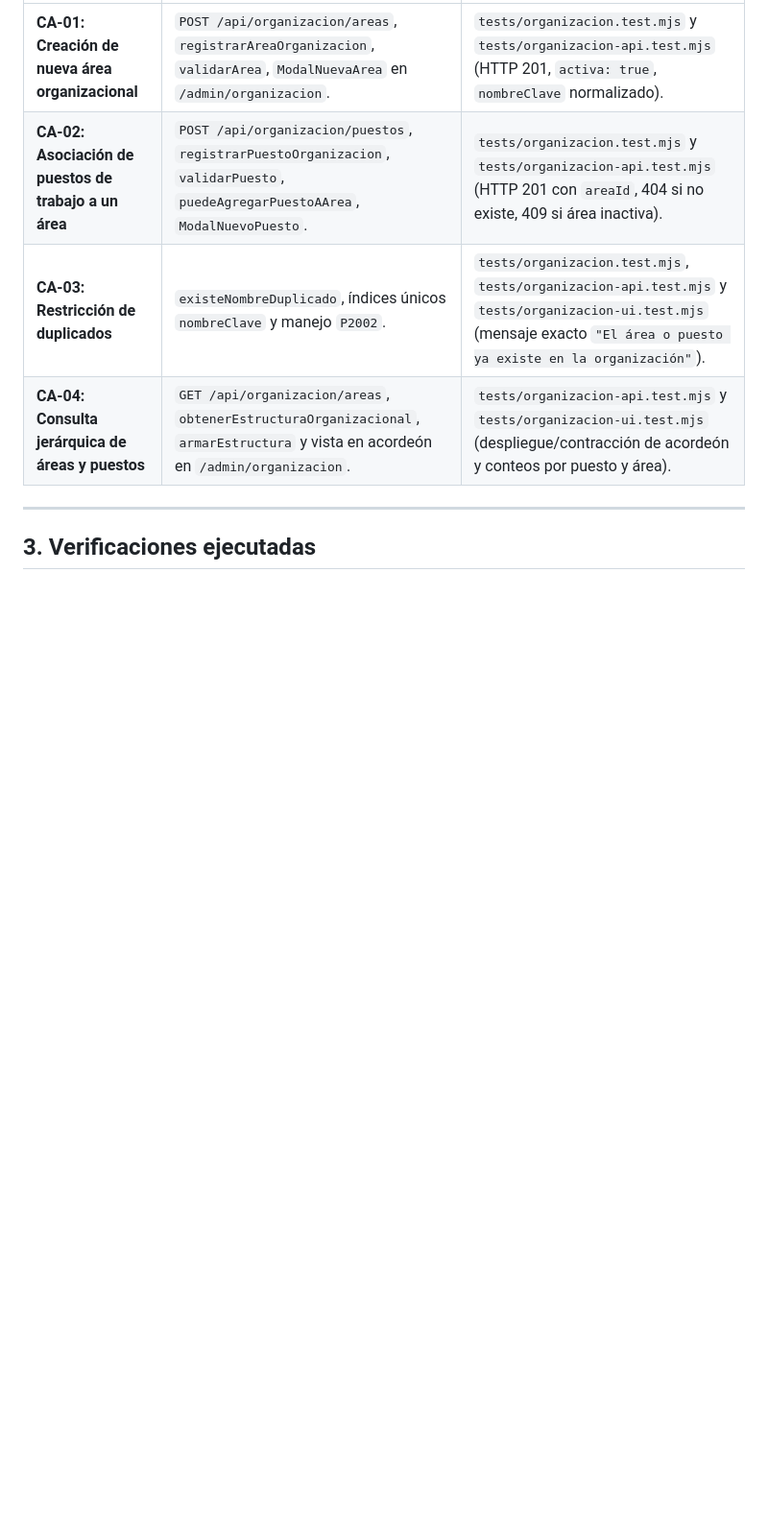
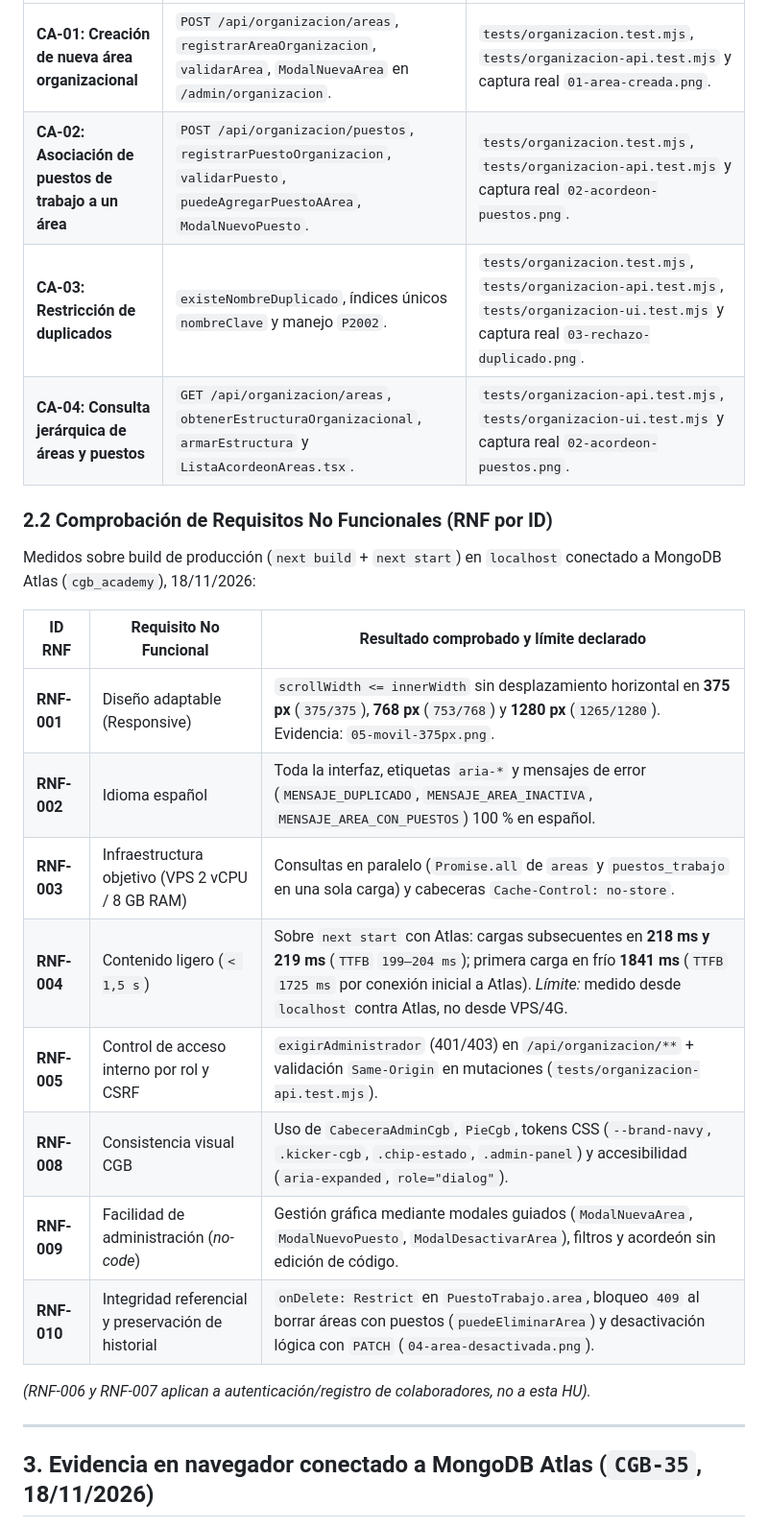
Before and after one commit to milith0kun/proyecto-ing-software, a Markdown page: docs/HU007-VALIDACION.md, the part around one of its changes. Shown at 96% size. GitHub-like rendering; blank space fills up the shorter version.

```diff
--- a/docs/HU007-VALIDACION.md
+++ b/docs/HU007-VALIDACION.md
@@ -28,10 +30,27 @@
 |---|---|---|
-| **CA-01: Creación de nueva área organizacional** | `POST /api/organizacion/areas`, `registrarAreaOrganizacion`, `validarArea`, `ModalNuevaArea` en `/admin/organizacion`. | `tests/organizacion.test.mjs` y `tests/organizacion-api.test.mjs` (HTTP 201, `activa: true`, `nombreClave` normalizado). |
-| **CA-02: Asociación de puestos de trabajo a un área** | `POST /api/organizacion/puestos`, `registrarPuestoOrganizacion`, `validarPuesto`, `puedeAgregarPuestoAArea`, `ModalNuevoPuesto`. | `tests/organizacion.test.mjs` y `tests/organizacion-api.test.mjs` (HTTP 201 con `areaId`, 404 si no existe, 409 si área inactiva). |
-| **CA-03: Restricción de duplicados** | `existeNombreDuplicado`, índices únicos `nombreClave` y manejo `P2002`. | `tests/organizacion.test.mjs`, `tests/organizacion-api.test.mjs` y `tests/organizacion-ui.test.mjs` (mensaje exacto `"El área o puesto ya existe en la organización"`). |
-| **CA-04: Consulta jerárquica de áreas y puestos** | `GET /api/organizacion/areas`, `obtenerEstructuraOrganizacional`, `armarEstructura` y vista en acordeón en `/admin/organizacion`. | `tests/organizacion-api.test.mjs` y `tests/organizacion-ui.test.mjs` (despliegue/contracción de acordeón y conteos por puesto y área). |
+| **CA-01: Creación de nueva área organizacional** | `POST /api/organizacion/areas`, `registrarAreaOrganizacion`, `validarArea`, `ModalNuevaArea` en `/admin/organizacion`. | `tests/organizacion.test.mjs`, `tests/organizacion-api.test.mjs` y captura real `01-area-creada.png`. |
+| **CA-02: Asociación de puestos de trabajo a un área** | `POST /api/organizacion/puestos`, `registrarPuestoOrganizacion`, `validarPuesto`, `puedeAgregarPuestoAArea`, `ModalNuevoPuesto`. | `tests/organizacion.test.mjs`, `tests/organizacion-api.test.mjs` y captura real `02-acordeon-puestos.png`. |
+| **CA-03: Restricción de duplicados** | `existeNombreDuplicado`, índices únicos `nombreClave` y manejo `P2002`. | `tests/organizacion.test.mjs`, `tests/organizacion-api.test.mjs`, `tests/organizacion-ui.test.mjs` y captura real `03-rechazo-duplicado.png`. |
+| **CA-04: Consulta jerárquica de áreas y puestos** | `GET /api/organizacion/areas`, `obtenerEstructuraOrganizacional`, `armarEstructura` y `ListaAcordeonAreas.tsx`. | `tests/organizacion-api.test.mjs`, `tests/organizacion-ui.test.mjs` y captura real `02-acordeon-puestos.png`. |
+
+### 2.2 Comprobación de Requisitos No Funcionales (RNF por ID)
+
+Medidos sobre build de producción (`next build` + `next start`) en `localhost` conectado a MongoDB Atlas (`cgb_academy`), 18/11/2026:
+
+| ID RNF | Requisito No Funcional | Resultado comprobado y límite declarado |
+|---|---|---|
+| **RNF-001** | Diseño adaptable (Responsive) | `scrollWidth <= innerWidth` sin desplazamiento horizontal en **375 px** (`375/375`), **768 px** (`753/768`) y **1280 px** (`1265/1280`). Evidencia: `05-movil-375px.png`. |
+| **RNF-002** | Idioma español | Toda la interfaz, etiquetas `aria-*` y mensajes de error (`MENSAJE_DUPLICADO`, `MENSAJE_AREA_INACTIVA`, `MENSAJE_AREA_CON_PUESTOS`) 100 % en español. |
+| **RNF-003** | Infraestructura objetivo (VPS 2 vCPU / 8 GB RAM) | Consultas en paralelo (`Promise.all` de `areas` y `puestos_trabajo` en una sola carga) y cabeceras `Cache-Control: no-store`. |
+| **RNF-004** | Contenido ligero (`< 1,5 s`) | Sobre `next start` con Atlas: cargas subsecuentes en **218 ms y 219 ms** (`TTFB` `199–204 ms`); primera carga en frío **1841 ms** (`TTFB` `1725 ms` por conexión inicial a Atlas). *Límite:* medido desde `localhost` contra Atlas, no desde VPS/4G. |
+| **RNF-005** | Control de acceso interno por rol y CSRF | `exigirAdministrador` (401/403) en `/api/organizacion/**` + validación `Same-Origin` en mutaciones (`tests/organizacion-api.test.mjs`). |
+| **RNF-008** | Consistencia visual CGB | Uso de `CabeceraAdminCgb`, `PieCgb`, tokens CSS (`--brand-navy`, `.kicker-cgb`, `.chip-estado`, `.admin-panel`) y accesibilidad (`aria-expanded`, `role="dialog"`). |
+| **RNF-009** | Facilidad de administración (*no-code*) | Gestión gráfica mediante modales guiados (`ModalNuevaArea`, `ModalNuevoPuesto`, `ModalDesactivarArea`), filtros y acordeón sin edición de código. |
+| **RNF-010** | Integridad referencial y preservación de historial | `onDelete: Restrict` en `PuestoTrabajo.area`, bloqueo `409` al borrar áreas con puestos (`puedeEliminarArea`) y desactivación lógica con `PATCH` (`04-area-desactivada.png`). |
+
+*(RNF-006 y RNF-007 aplican a autenticación/registro de colaboradores, no a esta HU).*
 
 ---
 
-## 3. Verificaciones ejecutadas
+## 3. Evidencia en navegador conectado a MongoDB Atlas (`CGB-35`, 18/11/2026)
 
```
Also changed, not shown: other parts of docs/HU007-VALIDACION.md (+26 -26 lines), docs/HU007-DISENO-Y-TRAZABILIDAD.md (+1 -1 lines), docs/evidencias-hu007/01-area-creada.png (added), docs/evidencias-hu007/02-acordeon-puestos.png (added), docs/evidencias-hu007/03-rechazo-duplicado.png (added), docs/evidencias-hu007/04-area-desactivada.png (added), docs/evidencias-hu007/05-movil-375px.png (added), 2 other files.
